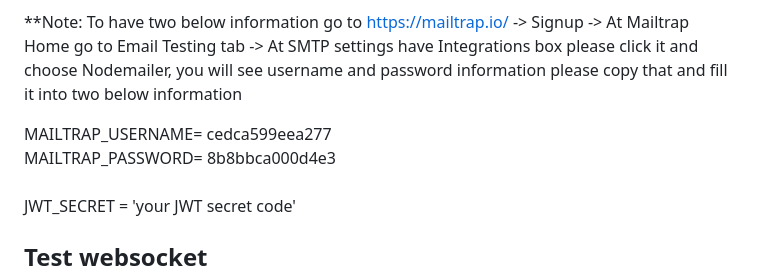
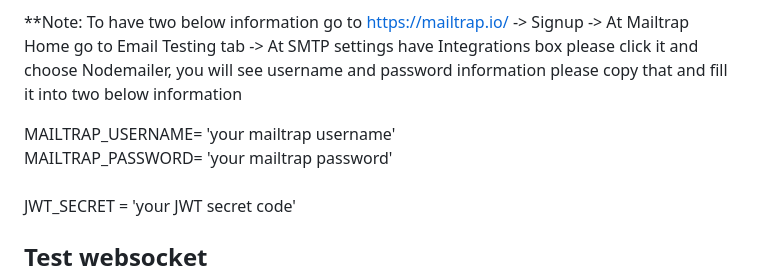
Before and after one commit to long-zest/coinmap-hiring-test, a Markdown page: README.md, the part around the change. GitHub-like rendering.

```diff
--- a/README.md
+++ b/README.md
@@ -38,8 +38,8 @@ POSTGRES_DATABASE = 'your postgres database name'<br />
 
 **Note: To have two below information go to https://mailtrap.io/ -> Signup -> At Mailtrap Home go to Email Testing tab -> At SMTP settings have Integrations box please click it and choose Nodemailer, you will see username and password information please copy that and fill it into two below information
 
-MAILTRAP_USERNAME= cedca599eea277<br />
-MAILTRAP_PASSWORD= 8b8bbca000d4e3<br />
+MAILTRAP_USERNAME= 'your mailtrap username'<br />
+MAILTRAP_PASSWORD= 'your mailtrap password'<br />
 <br />
 JWT_SECRET = 'your JWT secret code'
 
```
